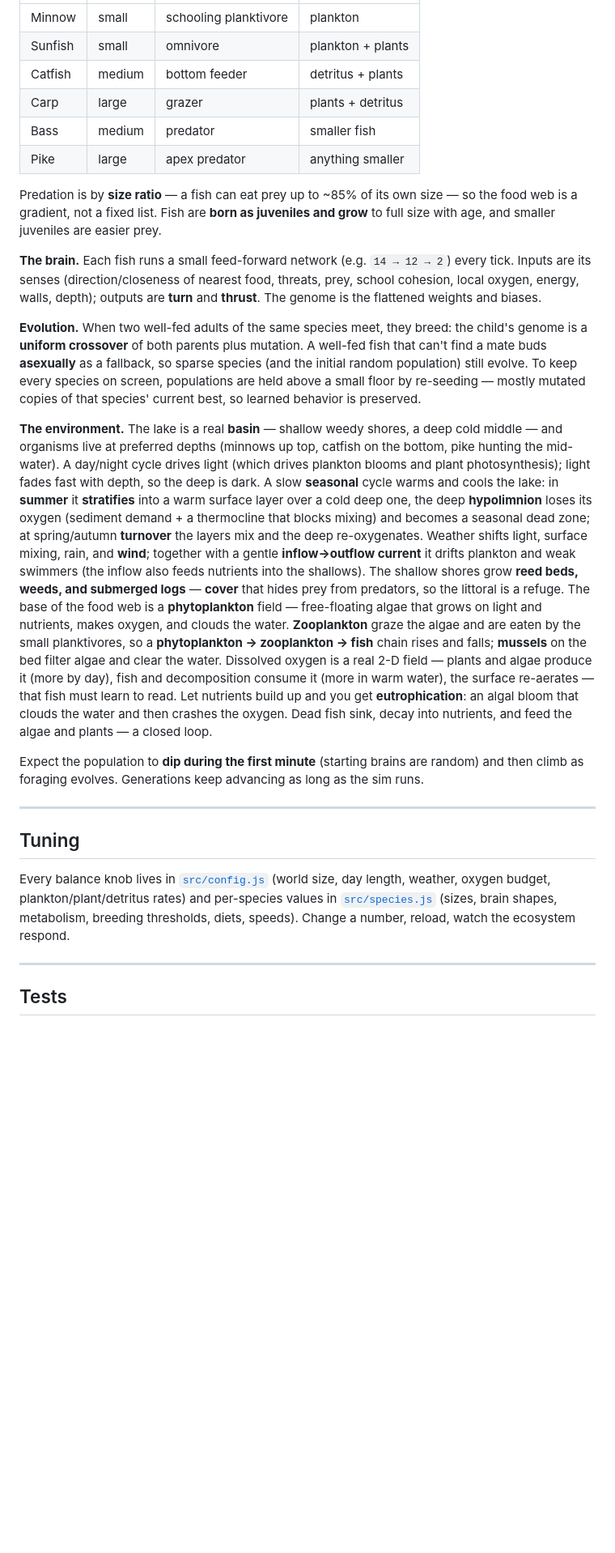
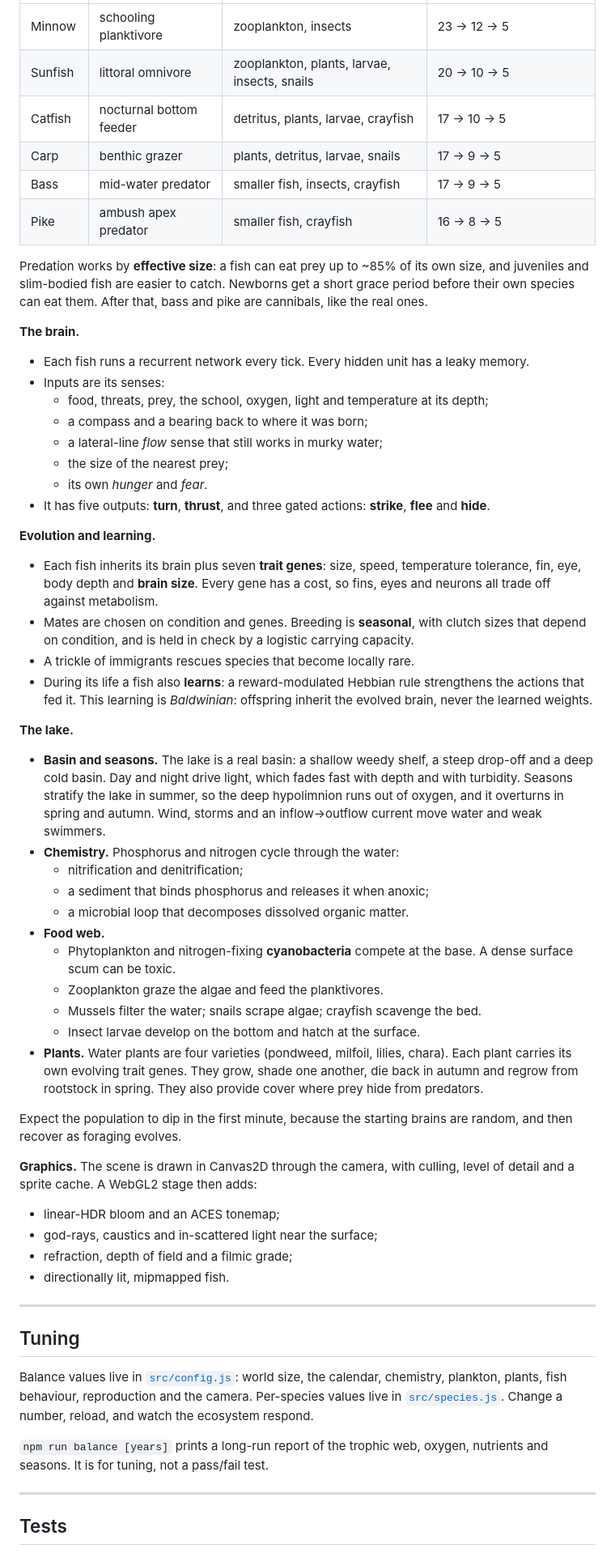
Before and after one commit to jamesccupps/Reef, a Markdown page: README.md, the part around one of its changes. Shown at 81% size. Drawn GitHub-style; blank space fills up the shorter version.

```diff
--- a/README.md
+++ b/README.md
@@ -83,57 +57,57 @@ diet, and set of senses:
 |---|---|---|---|
-| Minnow  | small  | schooling planktivore | plankton |
-| Sunfish | small  | omnivore | plankton + plants |
-| Catfish | medium | bottom feeder | detritus + plants |
-| Carp    | large  | grazer | plants + detritus |
-| Bass    | medium | predator | smaller fish |
-| Pike    | large  | apex predator | anything smaller |
+| Minnow  | schooling planktivore | zooplankton, insects | 23 → 12 → 5 |
+| Sunfish | littoral omnivore | zooplankton, plants, larvae, insects, snails | 20 → 10 → 5 |
+| Catfish | nocturnal bottom feeder | detritus, plants, larvae, crayfish | 17 → 10 → 5 |
+| Carp    | benthic grazer | plants, detritus, larvae, snails | 17 → 9 → 5 |
+| Bass    | mid-water predator | smaller fish, insects, crayfish | 17 → 9 → 5 |
+| Pike    | ambush apex predator | smaller fish, crayfish | 16 → 8 → 5 |
 
-Predation is by **size ratio** — a fish can eat prey up to ~85% of its own size — so
-the food web is a gradient, not a fixed list. Fish are **born as juveniles and grow**
-to full size with age, and smaller juveniles are easier prey.
+Predation works by **effective size**: a fish can eat prey up to ~85% of its own size, and juveniles and slim-bodied fish are easier to catch. Newborns get a short grace period before their own species can eat them. After that, bass and pike are cannibals, like the real ones.
 
-**The brain.** Each fish runs a small feed-forward network (e.g. `14 → 12 → 2`) every
-tick. Inputs are its senses (direction/closeness of nearest food, threats, prey, school
-cohesion, local oxygen, energy, walls, depth); outputs are **turn** and **thrust**.
-The genome is the flattened weights and biases.
+**The brain.**
+- Each fish runs a recurrent network every tick. Every hidden unit has a leaky memory.
+- Inputs are its senses:
+  - food, threats, prey, the school, oxygen, light and temperature at its depth;
+  - a compass and a bearing back to where it was born;
+  - a lateral-line *flow* sense that still works in murky water;
+  - the size of the nearest prey;
+  - its own *hunger* and *fear*.
+- It has five outputs: **turn**, **thrust**, and three gated actions: **strike**, **flee** and **hide**.
 
-**Evolution.** When two well-fed adults of the same species meet, they breed: the child's
-genome is a **uniform crossover** of both parents plus mutation. A well-fed fish that
-can't find a mate buds **asexually** as a fallback, so sparse species (and the initial
-random population) still evolve. To keep every species on screen, populations are held
-above a small floor by re-seeding — mostly mutated copies of that species' current best,
-so learned behavior is preserved.
+**Evolution and learning.**
+- Each fish inherits its brain plus seven **trait genes**: size, speed, temperature tolerance, fin, eye, body depth and **brain size**. Every gene has a cost, so fins, eyes and neurons all trade off against metabolism.
+- Mates are chosen on condition and genes. Breeding is **seasonal**, with clutch sizes that depend on condition, and is held in check by a logistic carrying capacity.
+- A trickle of immigrants rescues species that become locally rare.
+- During its life a fish also **learns**: a reward-modulated Hebbian rule strengthens the actions that fed it. This learning is *Baldwinian*: offspring inherit the evolved brain, never the learned weights.
 
-**The environment.** The lake is a real **basin** — shallow weedy shores, a deep cold middle —
-and organisms live at preferred depths (minnows up top, catfish on the bottom, pike hunting the
-mid-water). A day/night cycle drives light (which drives plankton blooms and plant photosynthesis);
-light fades fast with depth, so the deep is dark. A slow **seasonal** cycle warms and cools the
-lake: in **summer** it **stratifies** into a warm surface layer over a cold deep one, the deep
-**hypolimnion** loses its oxygen (sediment demand + a thermocline that blocks mixing) and becomes
-a seasonal dead zone; at spring/autumn **turnover** the layers mix and the deep re-oxygenates.
-Weather shifts light, surface mixing, rain, and **wind**; together with a gentle **inflow→outflow
-current** it drifts plankton and weak swimmers (the inflow also feeds nutrients into the shallows).
-The shallow shores grow **reed beds, weeds, and submerged logs** — **cover** that hides prey from
-predators, so the littoral is a refuge. The base of the food web is a **phytoplankton** field —
-free-floating algae that grows on light and nutrients, makes oxygen, and clouds the water.
-**Zooplankton** graze the algae and are eaten by the small planktivores, so a **phytoplankton →
-zooplankton → fish** chain rises and falls; **mussels** on the bed filter algae and clear the water.
-Dissolved oxygen is a real 2-D field — plants and algae produce it (more by day), fish and
-decomposition consume it (more in warm water), the surface re-aerates — that fish must learn to read.
-Let nutrients build up and you get **eutrophication**: an algal bloom that clouds the water and then
-crashes the oxygen. Dead fish sink, decay into nutrients, and feed the algae and plants — a closed loop.
+**The lake.**
+- **Basin and seasons.** The lake is a real basin: a shallow weedy shelf, a steep drop-off and a deep cold basin. Day and night drive light, which fades fast with depth and with turbidity. Seasons stratify the lake in summer, so the deep hypolimnion runs out of oxygen, and it overturns in spring and autumn. Wind, storms and an inflow→outflow current move water and weak swimmers.
+- **Chemistry.** Phosphorus and nitrogen cycle through the water:
+  - nitrification and denitrification;
+  - a sediment that binds phosphorus and releases it when anoxic;
+  - a microbial loop that decomposes dissolved organic matter.
+- **Food web.**
+  - Phytoplankton and nitrogen-fixing **cyanobacteria** compete at the base. A dense surface scum can be toxic.
+  - Zooplankton graze the algae and feed the planktivores.
+  - Mussels filter the water; snails scrape algae; crayfish scavenge the bed.
+  - Insect larvae develop on the bottom and hatch at the surface.
+- **Plants.** Water plants are four varieties (pondweed, milfoil, lilies, chara). Each plant carries its own evolving trait genes. They grow, shade one another, die back in autumn and regrow from rootstock in spring. They also provide cover where prey hide from predators.
 
-Expect the population to **dip during the first minute** (starting brains are random) and
-then climb as foraging evolves. Generations keep advancing as long as the sim runs.
+Expect the population to dip in the first minute, because the starting brains are random, and then recover as foraging evolves.
+
+**Graphics.** The scene is drawn in Canvas2D through the camera, with culling, level of detail and a sprite cache. A WebGL2 stage then adds:
+- linear-HDR bloom and an ACES tonemap;
+- god-rays, caustics and in-scattered light near the surface;
+- refraction, depth of field and a filmic grade;
+- directionally lit, mipmapped fish.
 
 ---
 
 ## Tuning
 
-Every balance knob lives in [`src/config.js`](src/config.js) (world size, day length,
-weather, oxygen budget, plankton/plant/detritus rates) and per-species values in
-[`src/species.js`](src/species.js) (sizes, brain shapes, metabolism, breeding thresholds,
-diets, speeds). Change a number, reload, watch the ecosystem respond.
+Balance values live in [`src/config.js`](src/config.js): world size, the calendar, chemistry, plankton, plants, fish behaviour, reproduction and the camera. Per-species values live in [`src/species.js`](src/species.js). Change a number, reload, and watch the ecosystem respond.
+
+`npm run balance [years]` prints a long-run report of the trophic web, oxygen, nutrients and seasons. It is for tuning, not a pass/fail test.
 
 ---
 
```
Also changed, not shown: other parts of README.md (+53 -87 lines).
